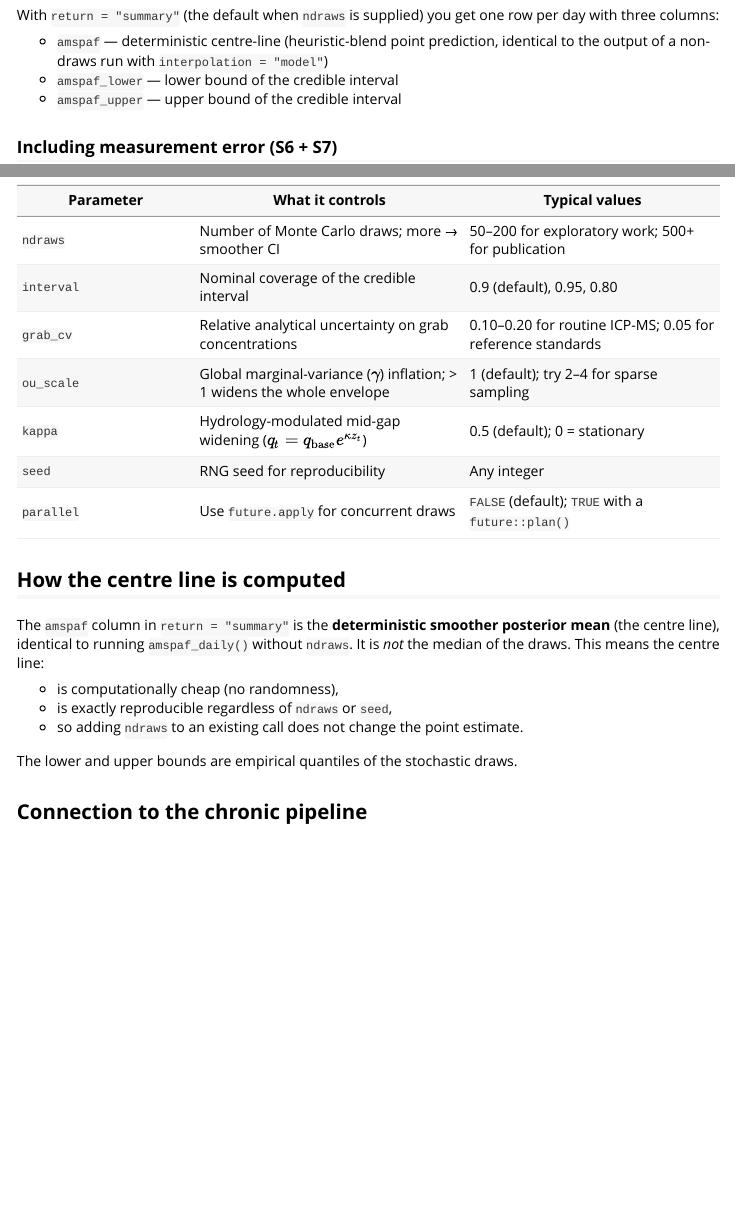
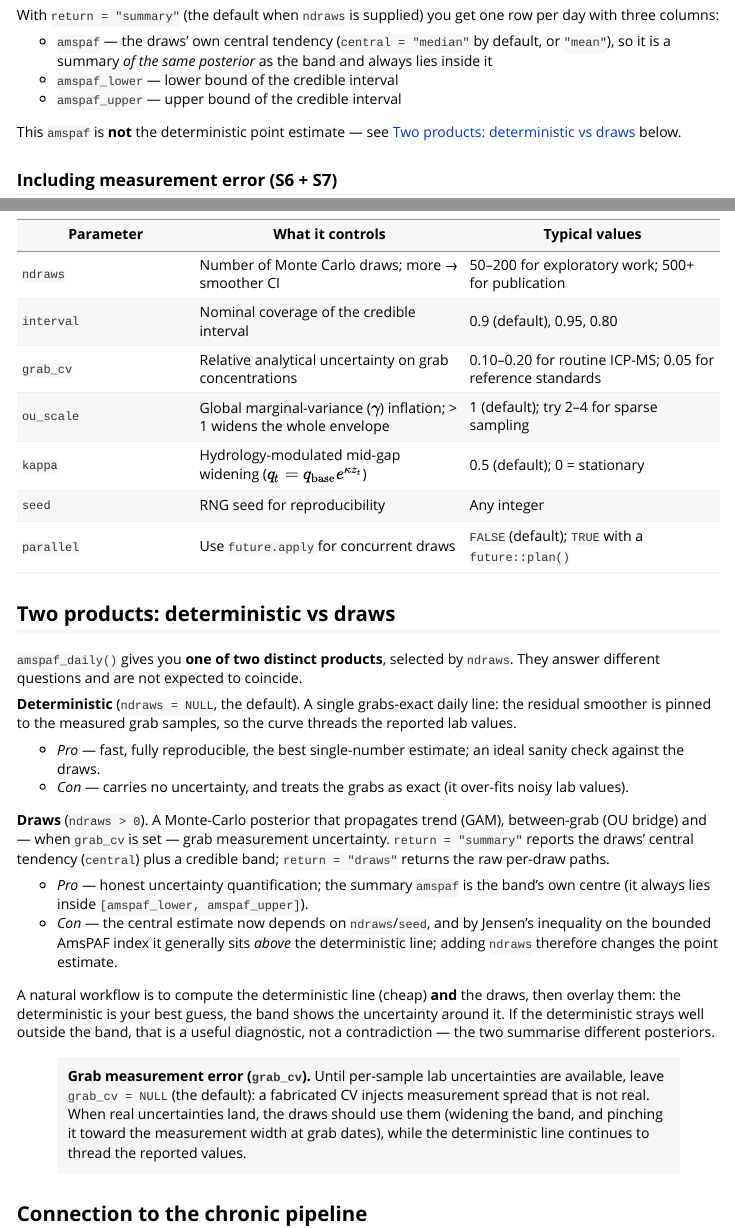
Before and after one commit to vorpalvorpal/hydroSense, an R Markdown document (vignettes/daily-uncertainty.Rmd): the page in a window 1100 px wide, from 1950 px down, and a second part further down, joined at a grey line. Rendered offline with R 4.5, knitr and Pandoc, with nearby package versions.

Commit message:
fix(daily): summary centre = draws' own central tendency, not a separate smoother (#42)
Closes #42. In return="summary" the deterministic centre and credible band were built from two different Kalman smoothers; the summary centre is now the draws' own central tendency (median/mean per `central`), coherent with its band. Deterministic grabs-exact estimate stays the default via point mode (ndraws=NULL). Activates `central`; removes dead point-mode centre plumbing; dev plot grab_cv set to 0. Includes man-page roxygen re-sync and a transform snapshot refresh for testthat 3.3.2.

```diff
--- a/vignettes/daily-uncertainty.Rmd
+++ b/vignettes/daily-uncertainty.Rmd
@@ -117,10 +117,14 @@
 With `return = "summary"` (the default when `ndraws` is supplied) you get
 one row per day with three columns:
 
-* `amspaf` — deterministic centre-line (heuristic-blend point prediction,
-  identical to the output of a non-draws run with `interpolation = "model"`)
+* `amspaf` — the draws' own central tendency (`central = "median"` by default,
+  or `"mean"`), so it is a summary *of the same posterior* as the band and
+  always lies inside it
 * `amspaf_lower` — lower bound of the credible interval
 * `amspaf_upper` — upper bound of the credible interval
+
+This `amspaf` is **not** the deterministic point estimate — see
+[Two products: deterministic vs draws](#two-products) below.
 
 ### Including measurement error (S6 + S7)
 
@@ -269,18 +273,44 @@
 | `seed` | RNG seed for reproducibility | Any integer |
 | `parallel` | Use `future.apply` for concurrent draws | `FALSE` (default); `TRUE` with a `future::plan()` |
 
-## How the centre line is computed
+## Two products: deterministic vs draws {#two-products}
 
-The `amspaf` column in `return = "summary"` is the **deterministic smoother
-posterior mean** (the centre line), identical to running `amspaf_daily()`
-without `ndraws`.  It is *not* the median of the draws.  This means the centre
-line:
+`amspaf_daily()` gives you **one of two distinct products**, selected by
+`ndraws`. They answer different questions and are not expected to coincide.
 
-* is computationally cheap (no randomness),
-* is exactly reproducible regardless of `ndraws` or `seed`,
-* so adding `ndraws` to an existing call does not change the point estimate.
+**Deterministic** (`ndraws = NULL`, the default).
+A single grabs-exact daily line: the residual smoother is pinned to the measured
+grab samples, so the curve threads the reported lab values.
 
-The lower and upper bounds are empirical quantiles of the stochastic draws.
+* *Pro* — fast, fully reproducible, the best single-number estimate; an ideal
+  sanity check against the draws.
+* *Con* — carries no uncertainty, and treats the grabs as exact (it over-fits
+  noisy lab values).
+
+**Draws** (`ndraws > 0`).
+A Monte-Carlo posterior that propagates trend (GAM), between-grab (OU bridge)
+and — when `grab_cv` is set — grab measurement uncertainty. `return = "summary"`
+reports the draws' central tendency (`central`) plus a credible band;
+`return = "draws"` returns the raw per-draw paths.
+
+* *Pro* — honest uncertainty quantification; the summary `amspaf` is the band's
+  own centre (it always lies inside `[amspaf_lower, amspaf_upper]`).
+* *Con* — the central estimate now depends on `ndraws`/`seed`, and by Jensen's
+  inequality on the bounded AmsPAF index it generally sits *above* the
+  deterministic line; adding `ndraws` therefore changes the point estimate.
+
+A natural workflow is to compute the deterministic line (cheap) **and** the
+draws, then overlay them: the deterministic is your best guess, the band shows
+the uncertainty around it. If the deterministic strays well outside the band,
+that is a useful diagnostic, not a contradiction — the two summarise different
+posteriors.
+
+> **Grab measurement error (`grab_cv`).** Until per-sample lab uncertainties are
+> available, leave `grab_cv = NULL` (the default): a fabricated CV injects
+> measurement spread that is not real. When real uncertainties land, the draws
+> should use them (widening the band, and pinching it toward the measurement
+> width at grab dates), while the deterministic line continues to thread the
+> reported values.
 
 ## Connection to the chronic pipeline
 
```
Also changed, not shown: R/amspaf_daily.R (+83 -94 lines), dev/bs01_plot_kalman.R (+4 -1 lines), dev/bs01_kalman_compare.png, 9 other files.
